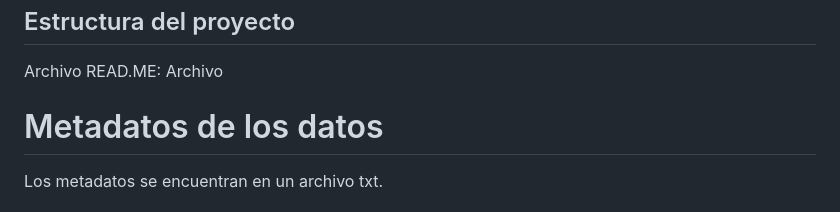
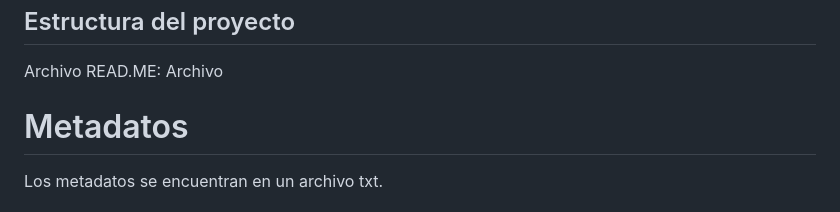
Before and after one commit to nYerithAvila/VanderWaals, a Markdown page: README.md, the part around the change. Rendered like a GitHub page.

```diff
--- a/README.md
+++ b/README.md
@@ -40,7 +40,7 @@ Archivo READ.ME:
 Archivo
 
 
-# Metadatos de los datos
+# Metadatos
 Los metadatos se encuentran en un archivo txt.
 
 # Potencial de impacto
```
